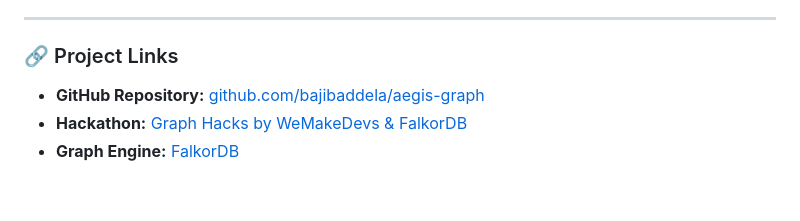
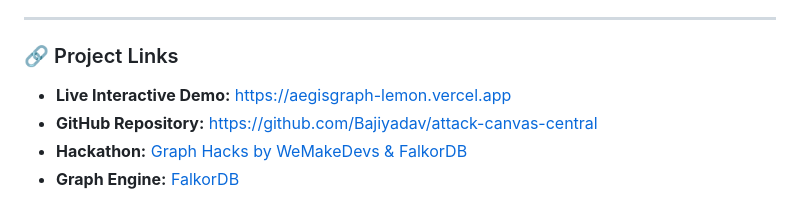
Before and after one commit to Bajiyadav/attack-canvas-central, a Markdown page: BLOG_POST.md, the part around the change. Rendered like a GitHub page.

Commit message:
docs: update BLOG_POST links with live vercel and github url

```diff
--- a/BLOG_POST.md
+++ b/BLOG_POST.md
@@ -170,6 +170,7 @@ FalkorDB gave our agent the speed and expressive power to act on connected data
 ---
 
 ### 🔗 Project Links
-* **GitHub Repository:** [github.com/bajibaddela/aegis-graph](https://github.com/bajibaddela/aegis-graph)
+* **Live Interactive Demo:** [https://aegisgraph-lemon.vercel.app](https://aegisgraph-lemon.vercel.app)
+* **GitHub Repository:** [https://github.com/Bajiyadav/attack-canvas-central](https://github.com/Bajiyadav/attack-canvas-central)
 * **Hackathon:** [Graph Hacks by WeMakeDevs & FalkorDB](https://www.wemakedevs.org/hackathons/falkordb)
 * **Graph Engine:** [FalkorDB](https://www.falkordb.com/)
```
